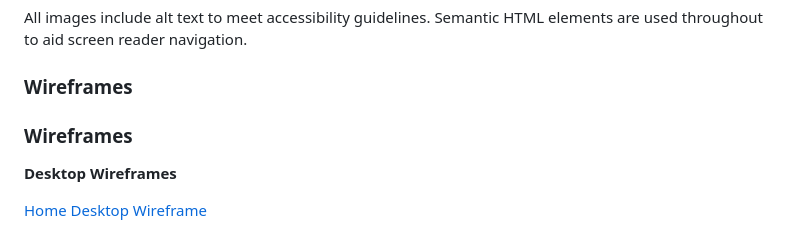
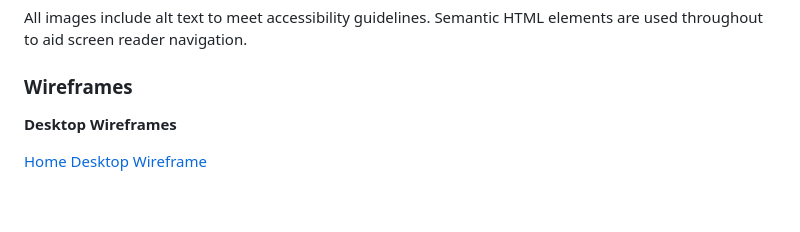
Before and after one commit to Hybrid965/the-cocker-spaniel, a Markdown page: README.md, the part around the change. Rendered like a GitHub page; blank space fills up the shorter version.

```diff
--- a/README.md
+++ b/README.md
@@ -28,9 +28,6 @@ All images include alt text to meet accessibility guidelines. Semantic HTML
 elements are used throughout to aid screen reader navigation.
 
 ### Wireframes
-
-### Wireframes
-
 **Desktop Wireframes**
 
 [Home Desktop Wireframe](assets/wireframes/home-desktop.png)
```
